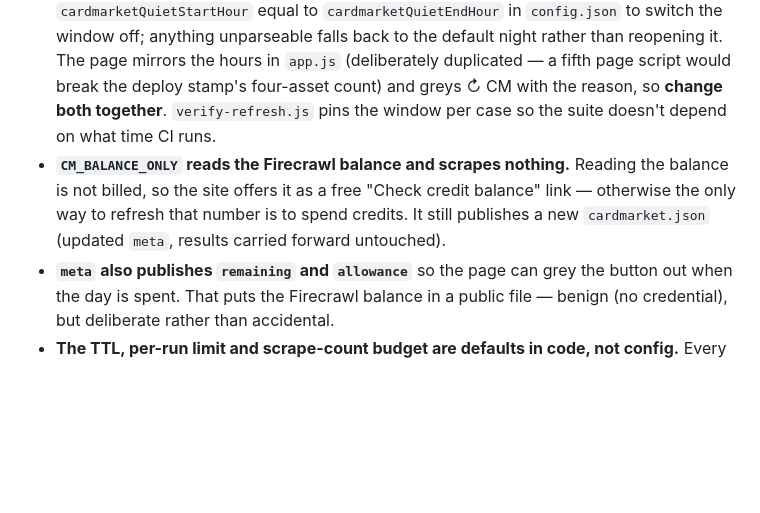
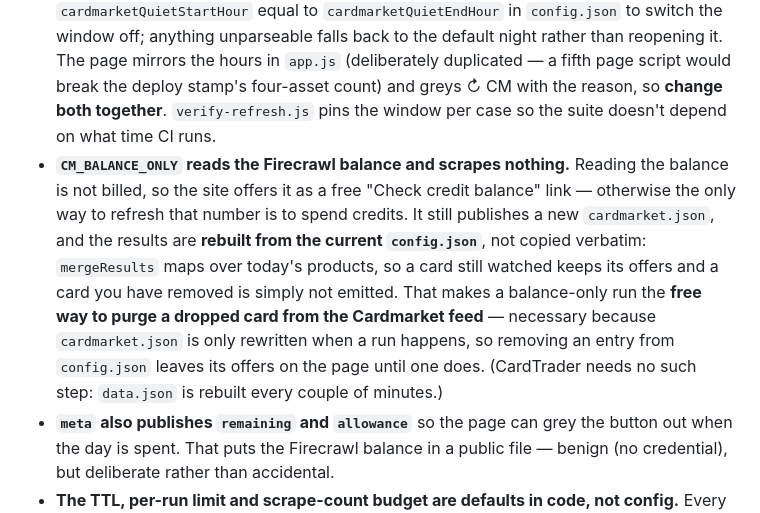
Before and after one commit to PaludaNCode/MTG-Pricerunner, a Markdown page: CLAUDE.md, the part around the change. GitHub-like rendering; blank space fills up the shorter version.

```diff
--- a/CLAUDE.md
+++ b/CLAUDE.md
@@ -88,7 +88,7 @@ Data shape contract (both feeds, consumed by `render.js` after app.js concatenat
 - **Don't count `fetchedAt`s to reconstruct spend.** A failed scrape costs a credit without updating any timestamp, so the explicit counter is the only honest tally.
 - **A forced run (`CM_FORCE=true`, set by the site's button) ignores the TTL and the per-run limit, never the credit allowance.** `ttlMinutes: 0` already means "never reuse" in `isFresh`, so force is just that plus `perRunLimit = products.length`. Keep it that way: on-demand must not be able to outspend the plan, only to spend today's allowance sooner.
 - **Cardmarket scrapes are refused between 00:00 and 08:00 UTC** (`inQuietHours` in `fetch-cardmarket.js`, enforced in `build-cardmarket.js`). There is no scheduler to switch off — nothing but a human starts a run — so the window guards the *on-demand* path: a press at 03:00 spends credits nobody is awake to read. UTC because every other date here is: the ledger day rolls at 00:00 UTC and the allowance unlocks with it, so the window opens exactly when the fresh allowance does. **`force` does not bypass it**, for the same reason force does not bypass the credit allowance — "I want this now" may reorder the day's spending, not rewrite the rules. `CM_BALANCE_ONLY` *is* allowed through: it costs nothing, and the site's free balance link has to keep working at 03:00. A skipped run writes **nothing** — republishing an unchanged file would push a no-op commit to `data-cm` and move `updatedAt`, which reads on the page as a fresh scrape. Set `cardmarketQuietStartHour` equal to `cardmarketQuietEndHour` in `config.json` to switch the window off; anything unparseable falls back to the default night rather than reopening it. The page mirrors the hours in `app.js` (deliberately duplicated — a fifth page script would break the deploy stamp's four-asset count) and greys ↻ CM with the reason, so **change both together**. `verify-refresh.js` pins the window per case so the suite doesn't depend on what time CI runs.
-- **`CM_BALANCE_ONLY` reads the Firecrawl balance and scrapes nothing.** Reading the balance is not billed, so the site offers it as a free "Check credit balance" link — otherwise the only way to refresh that number is to spend credits. It still publishes a new `cardmarket.json` (updated `meta`, results carried forward untouched).
+- **`CM_BALANCE_ONLY` reads the Firecrawl balance and scrapes nothing.** Reading the balance is not billed, so the site offers it as a free "Check credit balance" link — otherwise the only way to refresh that number is to spend credits. It still publishes a new `cardmarket.json`, and the results are **rebuilt from the current `config.json`**, not copied verbatim: `mergeResults` maps over today's products, so a card still watched keeps its offers and a card you have removed is simply not emitted. That makes a balance-only run the **free way to purge a dropped card from the Cardmarket feed** — necessary because `cardmarket.json` is only rewritten when a run happens, so removing an entry from `config.json` leaves its offers on the page until one does. (CardTrader needs no such step: `data.json` is rebuilt every couple of minutes.)
 - **`meta` also publishes `remaining` and `allowance`** so the page can grey the button out when the day is spent. That puts the Firecrawl balance in a public file — benign (no credential), but deliberate rather than accidental.
 - **The TTL, per-run limit and scrape-count budget are defaults in code, not config.** Every real run sends `force=true` (the site's button, and the workflow input's own default), which bypasses the first two; the scrape counter only applies when the balance can't be read. They were removed from `config.json` rather than left there looking like live settings — the credit allowance and the reserve are the whole story.
 - **The last article row must be bounded.** Rows are delimited by the *next* `id="articleRow"`, so the final one used to run to the end of the document and absorb footer and "related products" links — one offer per card came back wearing a set lifted from page furniture. `endOfLastRow()` cuts at `</table>`/`<footer`/pagination, or at 1.5× the widest real row when there's no marker.
```
Also changed, not shown: README.md (+7 -0 lines).
